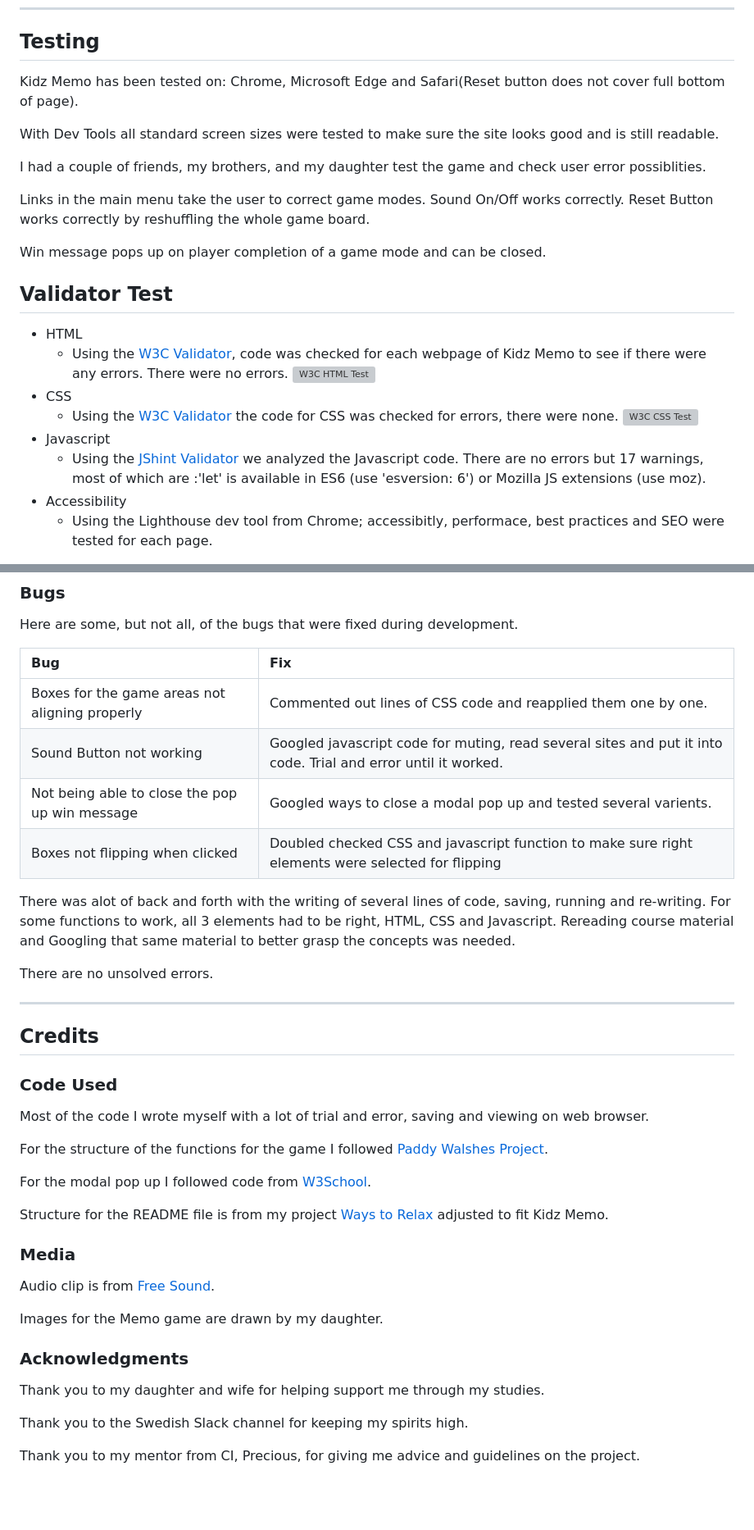
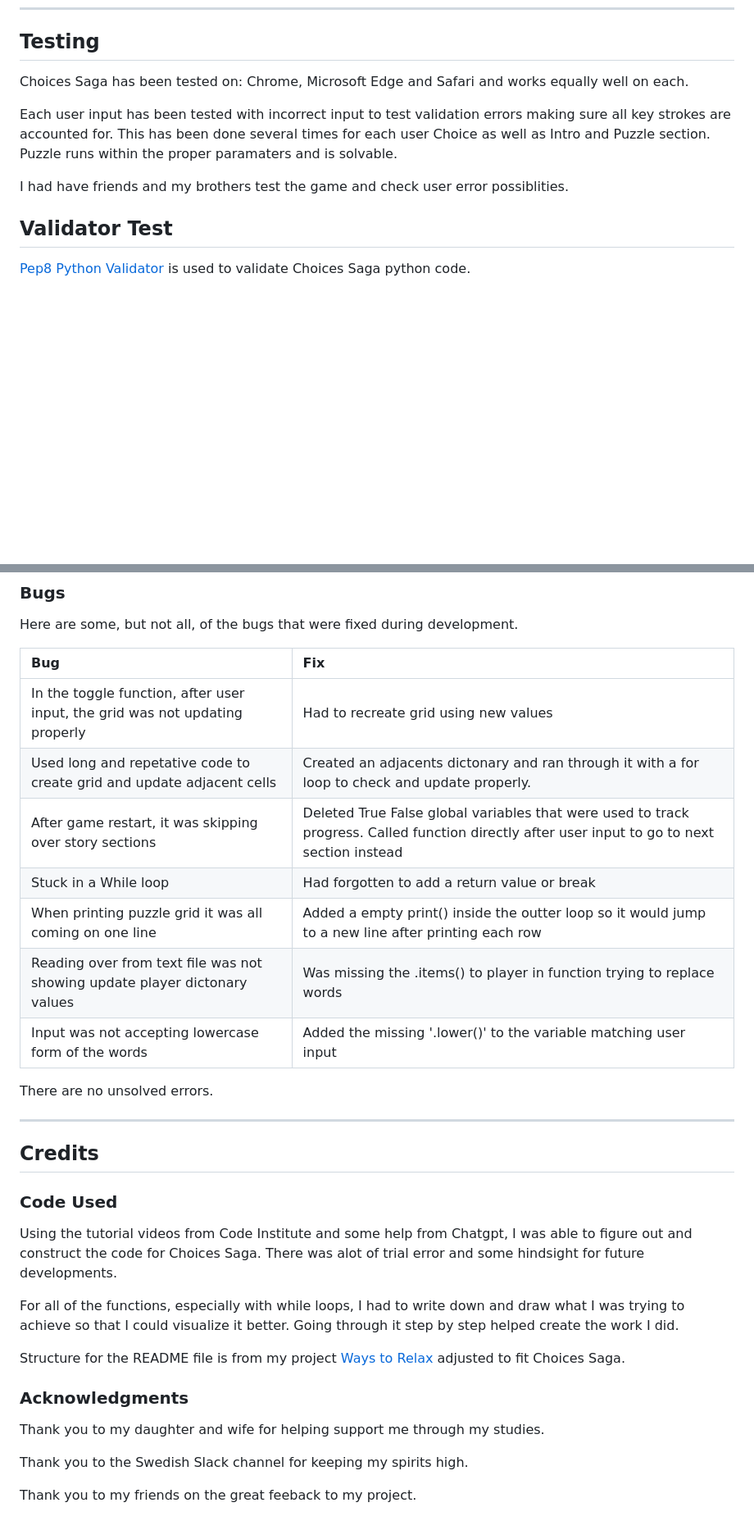
Before and after one commit to reltoom/Choices-Saga, a Markdown page: README.md, 2 parts joined by grey strips. Shown: that part at 82% size. Rendered like a GitHub page; blank space fills up the shorter version; grey boxes are pictures that could not be loaded.

Commit message:
Added text for testing and bugs

```diff
--- a/README.md
+++ b/README.md
@@ -180,26 +180,13 @@ If you want to clone this repository:
 
 ## Testing
 
-Kidz Memo has been tested on: Chrome, Microsoft Edge and Safari(Reset button does not cover full bottom of page).
+Choices Saga has been tested on: Chrome, Microsoft Edge and Safari and works equally well on each.
 
-With Dev Tools all standard screen sizes were tested to make sure the site looks good and is still readable.
+Each user input has been tested with incorrect input to test validation errors making sure all key strokes are accounted for. This has been done several times for each user Choice as well as Intro and Puzzle section. Puzzle runs within the proper paramaters and is solvable.
 
-I had a couple of friends, my brothers, and my daughter test the game and check user error possiblities.
-
-Links in the main menu take the user to correct game modes. Sound On/Off works correctly. Reset Button works correctly by reshuffling the whole game board.
-
-Win message pops up on player completion of a game mode and can be closed.
+I had have friends and my brothers test the game and check user error possiblities.
 
 ## Validator Test
 
-* HTML
-    * Using the [W3C Validator](https://validator.w3.org/#validate_by_input), code was checked for each webpage of Kidz Memo to see if there were any errors. There were no errors.
-    ![W3C HTML Test](assets/readmeimages/htmlvalidator.png)
-* CSS
-    * Using the [W3C Validator](https://jigsaw.w3.org/css-validator/) the code for CSS was checked for errors, there were none.
-    ![W3C CSS Test](assets/readmeimages/cssvalidator.png)
-* Javascript
-    * Using the [JShint Validator](https://jshint.com/) we analyzed the Javascript code. There are no errors but 17 warnings, most of which are :'let' is available in ES6 (use 'esversion: 6') or Mozilla JS extensions (use moz).
-* Accessibility
-    * Using the Lighthouse dev tool from Chrome; accessibitly, performace, best practices and SEO were tested for each page.
+[Pep8 Python Validator](https://pep8ci.herokuapp.com/) is used to validate Choices Saga python code.
 
@@ -213,12 +198,13 @@ Here are some, but not all, of the bugs that were fixed during development.
 
 | Bug | Fix |
 | :--- | :--- |
-| Boxes for the game areas not aligning properly | Commented out lines of CSS code and reapplied them one by one. |
-| Sound Button not working | Googled javascript code for muting, read several sites and put it into code. Trial and error until it worked. |
-| Not being able to close the pop up win message | Googled ways to close a modal pop up and tested several varients.
-| Boxes not flipping when clicked | Doubled checked CSS and javascript function to make sure right elements were selected for flipping|
-
-There was alot of back and forth with the writing of several lines of code, saving, running and re-writing. For some functions to work, all 3 elements had to be right, HTML, CSS and Javascript. Rereading course material and Googling that same material to better grasp the concepts was needed.
+| In the toggle function, after user input, the grid was not updating properly | Had to recreate grid using new values |
+| Used long and repetative code to create grid and update adjacent cells | Created an adjacents dictonary and ran through it with a for loop to check and update properly. |
+| After game restart, it was skipping over story sections | Deleted True False global variables that were used to track progress. Called function directly after user input to go to next section instead |
+| Stuck in a While loop | Had forgotten to add a return value or break |
+| When printing puzzle grid it was all coming on one line  | Added a empty print() inside the outter loop so it would jump to a new line after printing each row |
+| Reading over from text file was not showing update player dictonary values | Was missing the .items() to player in function trying to replace words |
+| Input was not accepting lowercase form of the words | Added the missing '.lower()' to the variable matching user input |
 
 There are no unsolved errors.
 
@@ -228,19 +214,11 @@ There are no unsolved errors.
 
 ### Code Used
 
-Most of the code I wrote myself with a lot of trial and error, saving and viewing on web browser.
+Using the tutorial videos from Code Institute and some help from Chatgpt, I was able to figure out and construct the code for Choices Saga. There was alot of trial error and some hindsight for future developments.
 
-For the structure of the functions for the game I followed [Paddy Walshes Project](https://github.com/paddyw11/Paddy-walsh-project-2b).
+For all of the functions, especially with while loops, I had to write down and draw what I was trying to achieve so that I could visualize it better. Going through it step by step helped create the work I did.
 
-For the modal pop up I followed code from [W3School](https://www.w3schools.com/howto/howto_css_modals.asp).
-
-Structure for the README file is from my project [Ways to Relax](https://github.com/reltoom/Project-1-Relax) adjusted to fit Kidz Memo.
-
-### Media
-
-Audio clip is from [Free Sound](https://freesound.org/).
-
-Images for the Memo game are drawn by my daughter.
+Structure for the README file is from my project [Ways to Relax](https://github.com/reltoom/Project-1-Relax) adjusted to fit Choices Saga.
 
 ### Acknowledgments
 
@@ -248,4 +226,4 @@ Thank you to my daughter and wife for helping support me through my studies.
 
 Thank you to the Swedish Slack channel for keeping my spirits high.
 
-Thank you to my mentor from CI, Precious, for giving me advice and guidelines on the project.
+Thank you to my friends on the great feeback to my project.
```
Also changed, not shown: other parts of README.md (+1 -3 lines).
